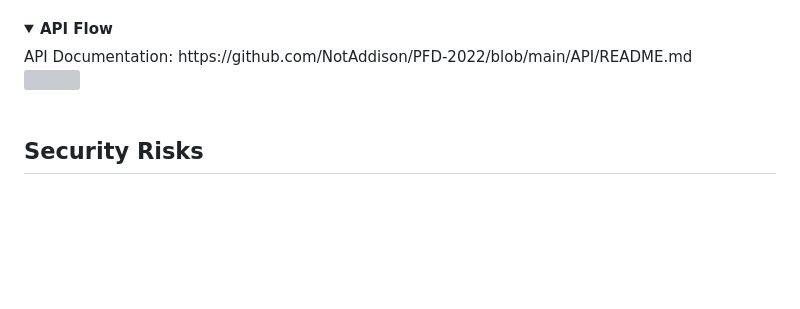
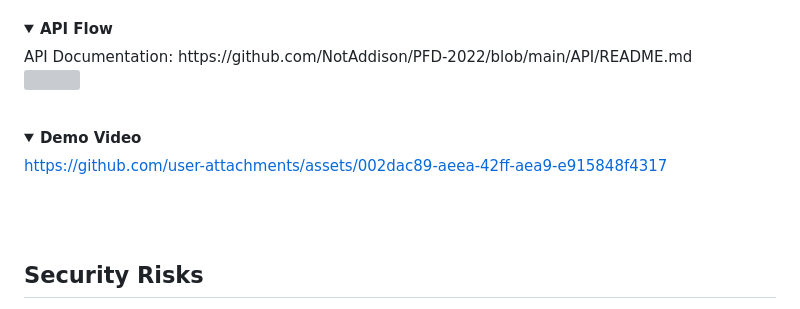
Before and after one commit to NotAddison/ATM-3, a Markdown page: README.md, the part around one of its changes. GitHub-like rendering; folded sections open; blank space fills up the shorter version; grey boxes are pictures that could not be loaded.

Commit message:
docs: update readme
- add demo video
- fix typo

```diff
--- a/README.md
+++ b/README.md
@@ -18,6 +18,16 @@
 <summary><b>API Flow</b></summary>
 API Documentation: https://github.com/NotAddison/PFD-2022/blob/main/API/README.md <br>
 <img src="Assets\README\APIFlow.jpg" width="800">
+<br><br>
+</details>
+
+<details>
+<summary><b>Demo Video</b></summary>
+
+
+https://github.com/user-attachments/assets/002dac89-aeea-42ff-aea9-e915848f4317
+
+
 <br><br>
 </details>
 
```
Also changed, not shown: other parts of README.md (+1 -1 lines).
